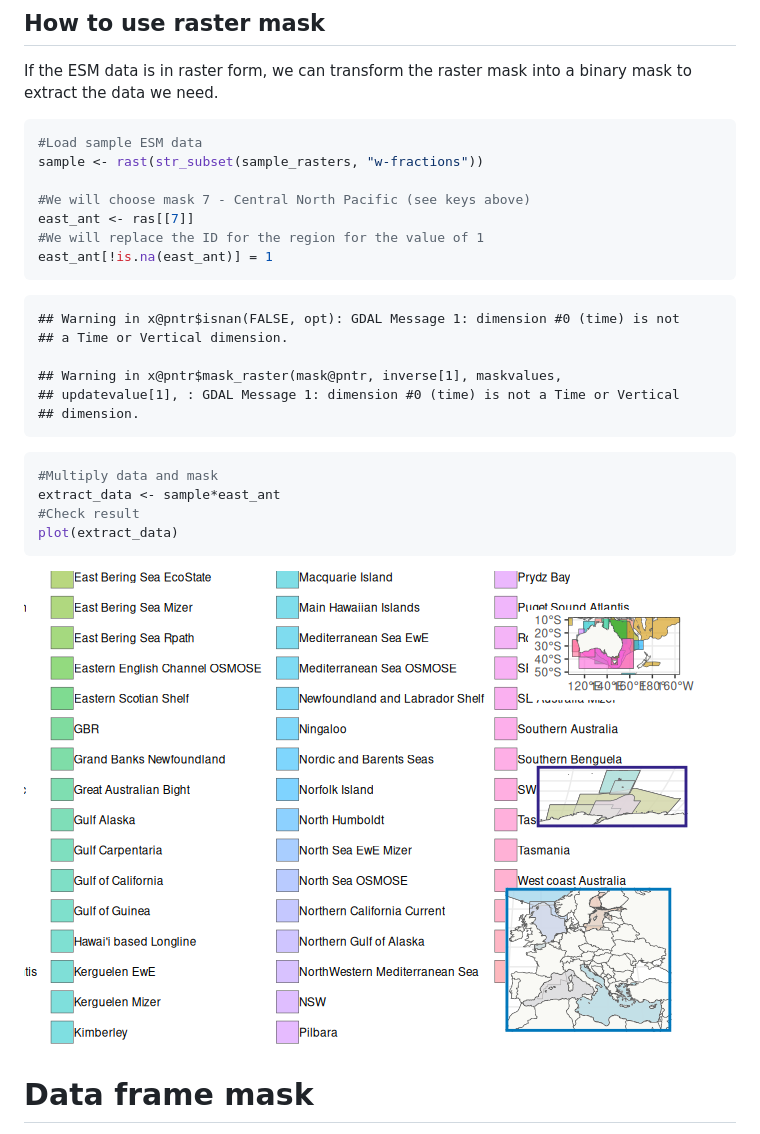
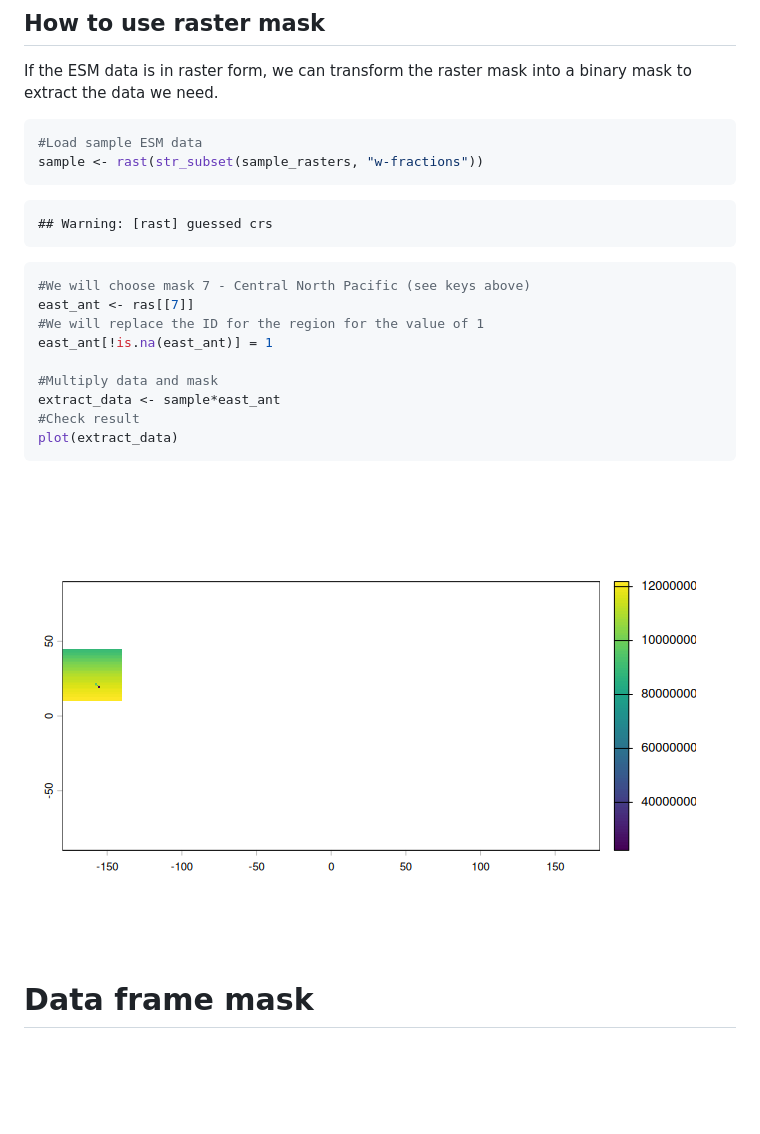
Before and after one commit to Fish-MIP/FishMIP_regions, a Markdown page: scripts/03b_Regional_Models_3DMasks.md, the part around one of its changes. GitHub-like rendering; pictures changed too: scripts/figures/unnamed-chunk-8-1.png; blank space fills up the shorter version.

````diff
--- a/scripts/03b_Regional_Models_3DMasks.md
+++ b/scripts/03b_Regional_Models_3DMasks.md
@@ -238,21 +192,16 @@ a binary mask to extract the data we need.
 ``` r
 #Load sample ESM data
 sample <- rast(str_subset(sample_rasters, "w-fractions"))
+```
 
+    ## Warning: [rast] guessed crs
+
+``` r
 #We will choose mask 7 - Central North Pacific (see keys above)
 east_ant <- ras[[7]]
 #We will replace the ID for the region for the value of 1
 east_ant[!is.na(east_ant)] = 1
-```
 
-    ## Warning in x@pntr$isnan(FALSE, opt): GDAL Message 1: dimension #0 (time) is not
-    ## a Time or Vertical dimension.
-
-    ## Warning in x@pntr$mask_raster(mask@pntr, inverse[1], maskvalues,
-    ## updatevalue[1], : GDAL Message 1: dimension #0 (time) is not a Time or Vertical
-    ## dimension.
-
-``` r
 #Multiply data and mask
 extract_data <- sample*east_ant
 #Check result
````
Also changed, not shown: other parts of scripts/03b_Regional_Models_3DMasks.md (+20 -66 lines), scripts/figures/unnamed-chunk-1-1.png, scripts/figures/unnamed-chunk-11-1.png, scripts/figures/unnamed-chunk-12-1.png, scripts/figures/unnamed-chunk-6-1.png, 1 other file.
